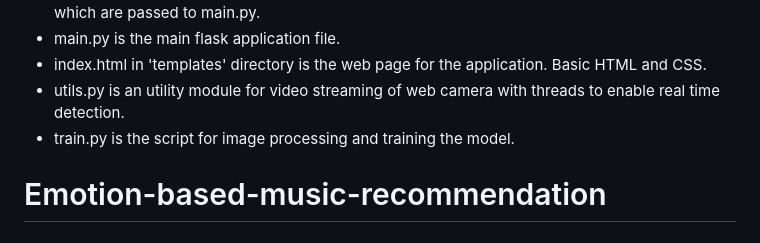
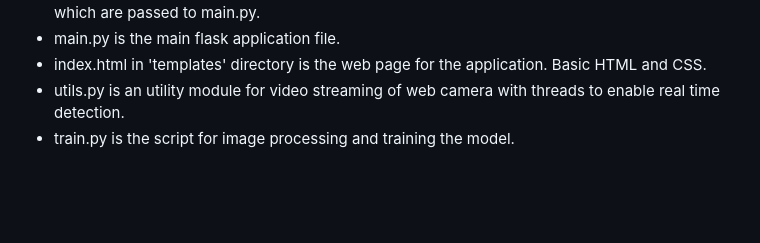
Before and after one commit to gokul-bm/Emotion-based-music-recommendation, a Markdown page: README.md, the part around the change. GitHub-like rendering; blank space fills up the shorter version.

Commit message:
Remove project title from README
Removed the project title from the README.

```diff
--- a/README.md
+++ b/README.md
@@ -55,5 +55,3 @@ The entire project works perfectly fine. Live detection gives good frame rates d
 - index.html in 'templates' directory is the web page for the application. Basic HTML and CSS.
 - utils.py is an utility module for video streaming of web camera with threads to enable real time detection.
 - train.py is the script for image processing and training the model.
-
-# Emotion-based-music-recommendation
```
